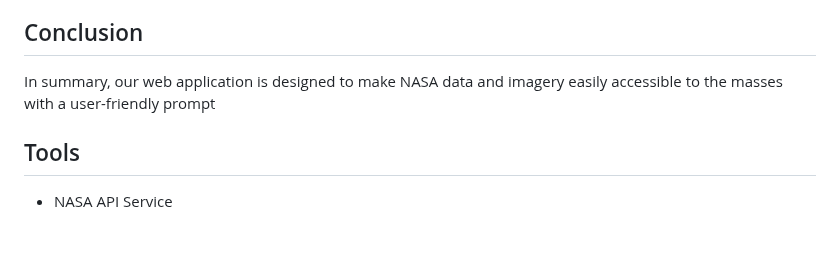
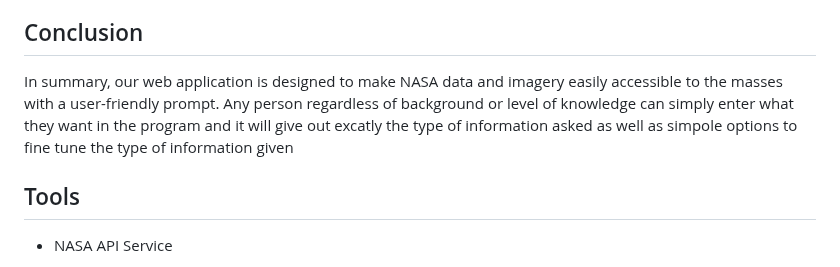
Before and after one commit to Prithwis-2023/NASABot, a Markdown page: README.md, the part around the change. Rendered like a GitHub page; blank space fills up the shorter version.

```diff
--- a/README.md
+++ b/README.md
@@ -147,7 +147,7 @@ Moreover, Open Scientia enhances the reproducibility of open science, by making
 By making NASA's data more understandable and accessible to a wider range of individuals and communities, OpenScientia also promotes diversity and inclusion. Everyone can simply navigate through and find their desired results with its user-friendly webpage.
 
 ## Conclusion
-In summary, our web application is designed to make NASA data and imagery easily accessible to the masses with a user-friendly prompt
+In summary, our web application is designed to make NASA data and imagery easily accessible to the masses with a user-friendly prompt. Any person regardless of background or level of knowledge can simply enter what they want in the program and it will give out excatly the type of information asked as well as simpole options to fine tune the type of information given
 
 
 ## Tools
```
